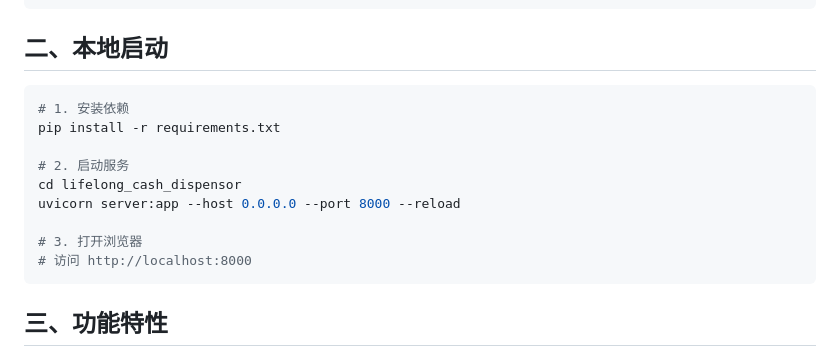
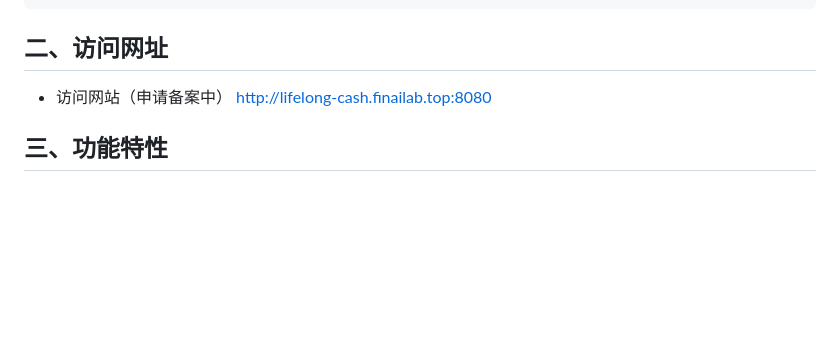
Before and after one commit to Karenou/lifelong_cash_dispensor, a Markdown page: README.md, the part around the change. GitHub-like rendering; blank space fills up the shorter version.

Commit message:
更新readme

````diff
--- a/README.md
+++ b/README.md
@@ -17,19 +17,10 @@ lifelong_cash_dispensor/
 ├── requirements.txt         # fastapi / uvicorn / numpy
 ```
 
-## 二、本地启动
+## 二、访问网址
 
-```bash
-# 1. 安装依赖
-pip install -r requirements.txt
+- 访问网站（申请备案中） http://lifelong-cash.finailab.top:8080
 
-# 2. 启动服务
-cd lifelong_cash_dispensor
-uvicorn server:app --host 0.0.0.0 --port 8000 --reload
-
-# 3. 打开浏览器
-# 访问 http://localhost:8000
-```
 
 ## 三、功能特性
 
````
